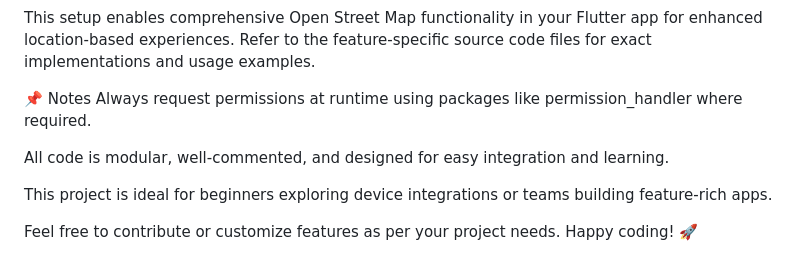
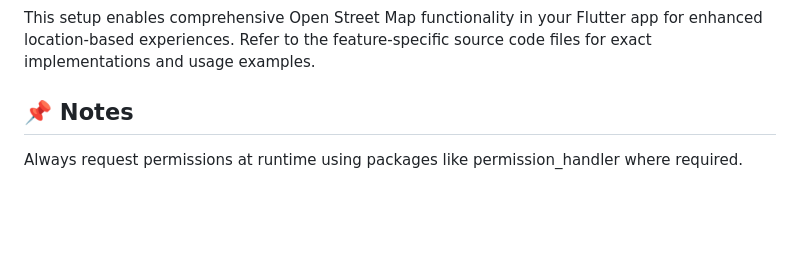
Before and after one commit to AniketGodambe/flutter_feature_all_in_one, a Markdown page: README.md, the part around one of its changes. GitHub-like rendering; blank space fills up the shorter version.

```diff
--- a/README.md
+++ b/README.md
@@ -131,11 +131,6 @@ Initialize the map widget and configure it according to your app's requirements.
 This setup enables comprehensive Open Street Map functionality in your Flutter app for enhanced location-based experiences.
 Refer to the feature-specific source code files for exact implementations and usage examples.
 
-📌 Notes
+## 📌 Notes
+
 Always request permissions at runtime using packages like permission_handler where required.
-
-All code is modular, well-commented, and designed for easy integration and learning.
-
-This project is ideal for beginners exploring device integrations or teams building feature-rich apps.
-
-Feel free to contribute or customize features as per your project needs. Happy coding! 🚀
```
Also changed, not shown: other parts of README.md (+1 -1 lines).
